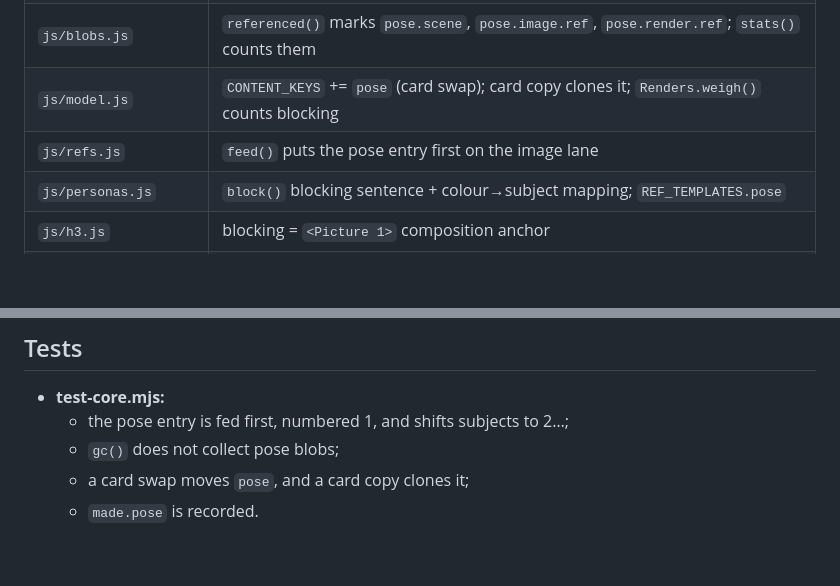
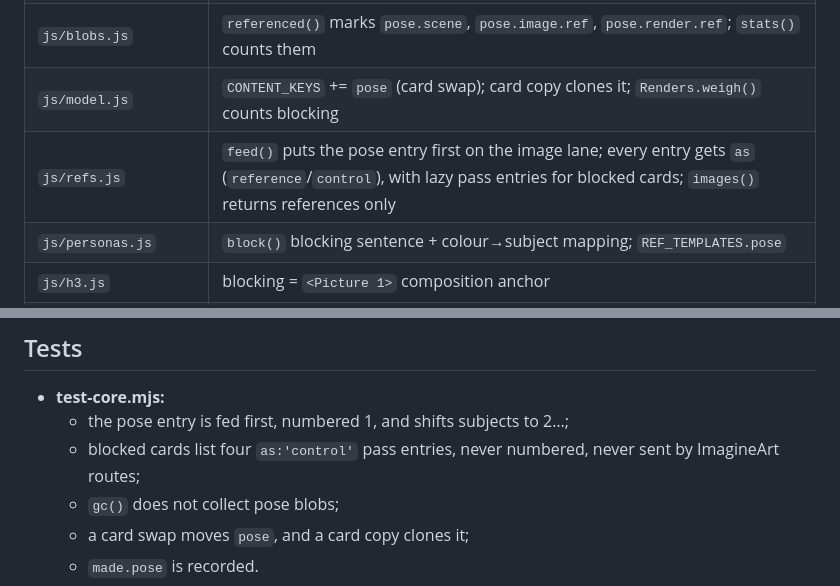
Before and after one commit to oldgodsslumber/storyboarder, a Markdown page: pose_bench_plan.md, 2 parts joined by grey strips. Rendered like a GitHub page; blank space fills up the shorter version.

```diff
--- a/pose_bench_plan.md
+++ b/pose_bench_plan.md
@@ -162,7 +172,7 @@ srcdoc>` inside `SB.modal`, the precedent being the PDF preview (exportoptions.j
 | `index.html` | `<script src="js/pose.js">` after renders/model, before board/app |
 | `js/blobs.js` | `referenced()` marks `pose.scene`, `pose.image.ref`, `pose.render.ref`; `stats()` counts them |
 | `js/model.js` | `CONTENT_KEYS` += `pose` (card swap); card copy clones it; `Renders.weigh()` counts blocking |
-| `js/refs.js` | `feed()` puts the pose entry first on the image lane |
+| `js/refs.js` | `feed()` puts the pose entry first on the image lane; every entry gets `as` (`reference`/`control`), with lazy pass entries for blocked cards; `images()` returns references only |
 | `js/personas.js` | `block()` blocking sentence + colour→subject mapping; `REF_TEMPLATES.pose` |
 | `js/h3.js` | blocking = `<Picture 1>` composition anchor |
 | `js/imagine.js` | the sheet puts blocking top-left; `refsFor` counts it; `made.pose = serial` |
@@ -175,6 +185,7 @@ srcdoc>` inside `SB.modal`, the precedent being the PDF preview (exportoptions.j
 
 - **test-core.mjs:**
   - the pose entry is fed first, numbered 1, and shifts subjects to 2…;
+  - blocked cards list four `as:'control'` pass entries, never numbered, never sent by ImagineArt routes;
   - `gc()` does not collect pose blobs;
   - a card swap moves `pose`, and a card copy clones it;
   - `made.pose` is recorded.
```
Also changed, not shown: other parts of pose_bench_plan.md (+39 -1 lines).
